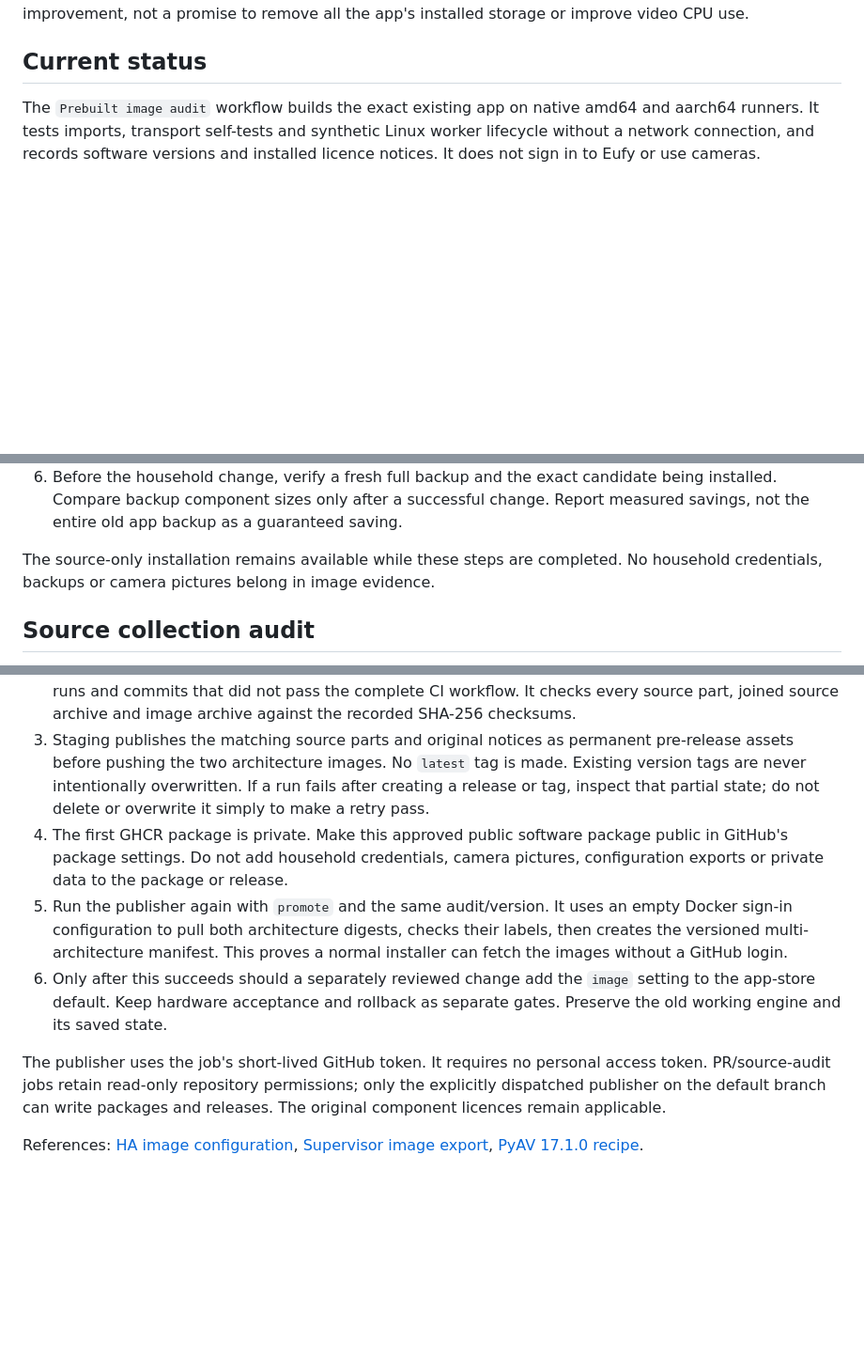
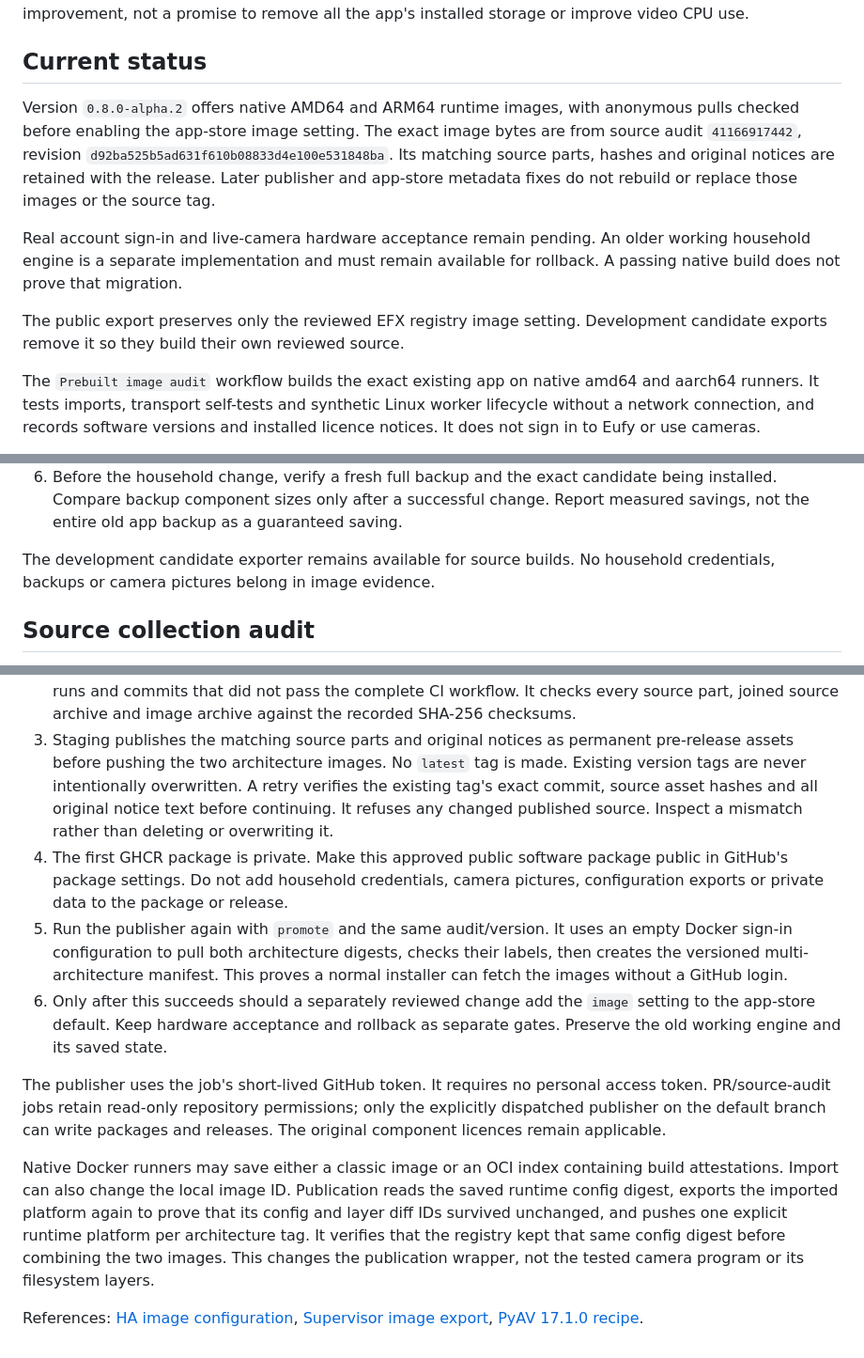
Before and after one commit to Efficient-X/Eufy-NVR-Local, a Markdown page: docs/PREBUILT_IMAGES.md, 3 parts joined by grey strips. Shown at 94% size. GitHub-like rendering; blank space fills up the shorter version.

Commit message:
Document verified images and remaining hardware acceptance [skip ci]

```diff
--- a/docs/PREBUILT_IMAGES.md
+++ b/docs/PREBUILT_IMAGES.md
@@ -7,6 +7,20 @@ It still stores the installed image on disk. This is a backup-size improvement,
 not a promise to remove all the app's installed storage or improve video CPU use.
 
 ## Current status
+
+Version `0.8.0-alpha.2` offers native AMD64 and ARM64 runtime images, with
+anonymous pulls checked before enabling the app-store image setting. The exact
+image bytes are from source audit `41166917442`, revision
+`d92ba525b5ad631f610b08833d4e100e531848ba`. Its matching source parts, hashes and
+original notices are retained with the release. Later publisher and app-store
+metadata fixes do not rebuild or replace those images or the source tag.
+
+Real account sign-in and live-camera hardware acceptance remain pending. An
+older working household engine is a separate implementation and must remain
+available for rollback. A passing native build does not prove that migration.
+
+The public export preserves only the reviewed EFX registry image setting.
+Development candidate exports remove it so they build their own reviewed source.
 
 The `Prebuilt image audit` workflow builds the exact existing app on native amd64
 and aarch64 runners. It tests imports, transport self-tests and synthetic Linux
@@ -47,7 +61,7 @@ the media libraries; they do not prove real account or live-camera behaviour.
    being installed. Compare backup component sizes only after a successful change.
    Report measured savings, not the entire old app backup as a guaranteed saving.
 
-The source-only installation remains available while these steps are completed.
+The development candidate exporter remains available for source builds.
 No household credentials, backups or camera pictures belong in image evidence.
 
 ## Source collection audit
@@ -109,9 +123,10 @@ This is a two-step manual process. It does not update a household installation.
    source archive and image archive against the recorded SHA-256 checksums.
 3. Staging publishes the matching source parts and original notices as permanent
    pre-release assets before pushing the two architecture images. No `latest`
-   tag is made. Existing version tags are never intentionally overwritten. If a
-   run fails after creating a release or tag, inspect that partial state; do not
-   delete or overwrite it simply to make a retry pass.
+   tag is made. Existing version tags are never intentionally overwritten. A
+   retry verifies the existing tag's exact commit, source asset hashes and all
+   original notice text before continuing. It refuses any changed published
+   source. Inspect a mismatch rather than deleting or overwriting it.
 4. The first GHCR package is private. Make this approved public software package
    public in GitHub's package settings. Do not add household credentials, camera
    pictures, configuration exports or private data to the package or release.
@@ -128,6 +143,14 @@ access token. PR/source-audit jobs retain read-only repository permissions; only
 the explicitly dispatched publisher on the default branch can write packages
 and releases. The original component licences remain applicable.
 
+Native Docker runners may save either a classic image or an OCI index containing
+build attestations. Import can also change the local image ID. Publication reads
+the saved runtime config digest, exports the imported platform again to prove
+that its config and layer diff IDs survived unchanged, and pushes one explicit
+runtime platform per architecture tag. It verifies that the registry
+kept that same config digest before combining the two images. This changes the
+publication wrapper, not the tested camera program or its filesystem layers.
+
 References: [HA image configuration](https://contributors.home-assistant.io/apps/reference/configuration/#image),
 [Supervisor image export](https://github.com/home-assistant/supervisor/blob/2026.10.4/supervisor/apps/app.py),
 [PyAV 17.1.0 recipe](https://github.com/PyAV-Org/PyAV/blob/v17.1.0/scripts/ffmpeg-8.1.json).
```
